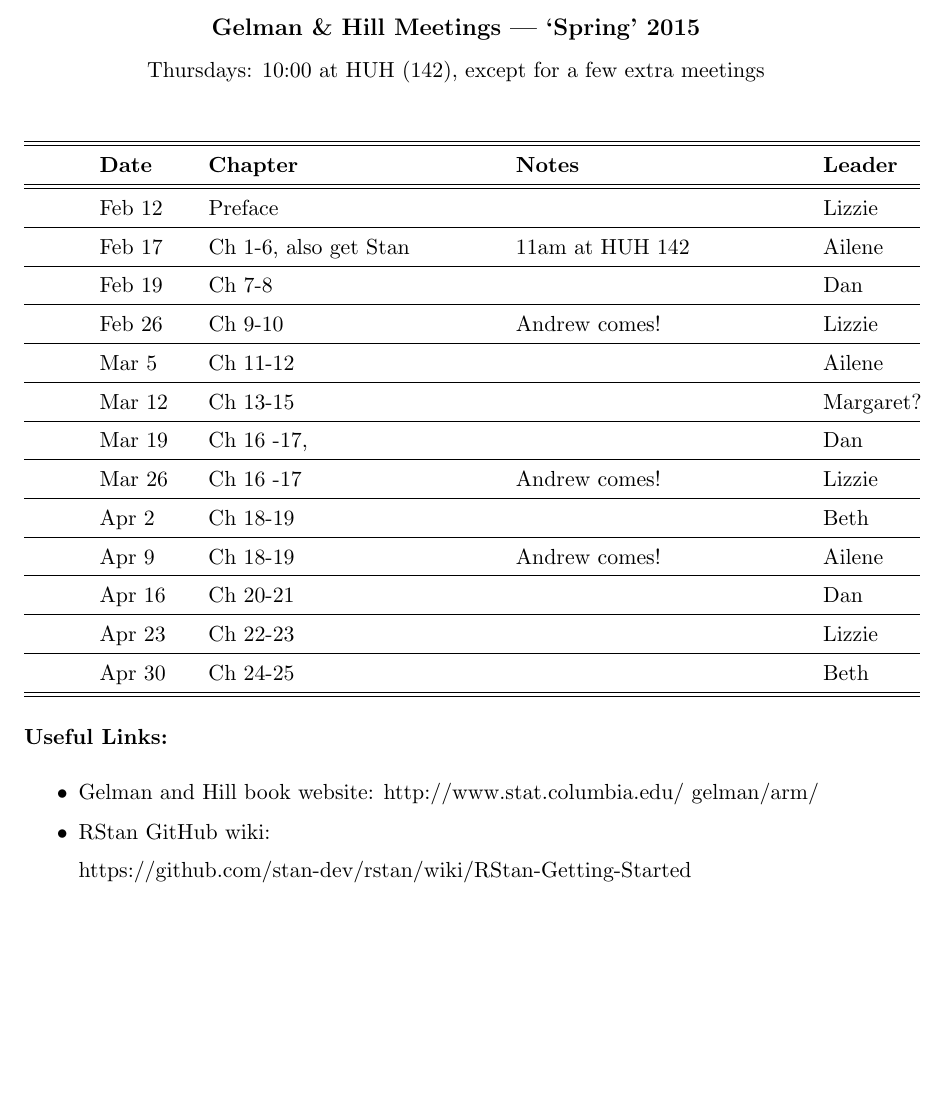
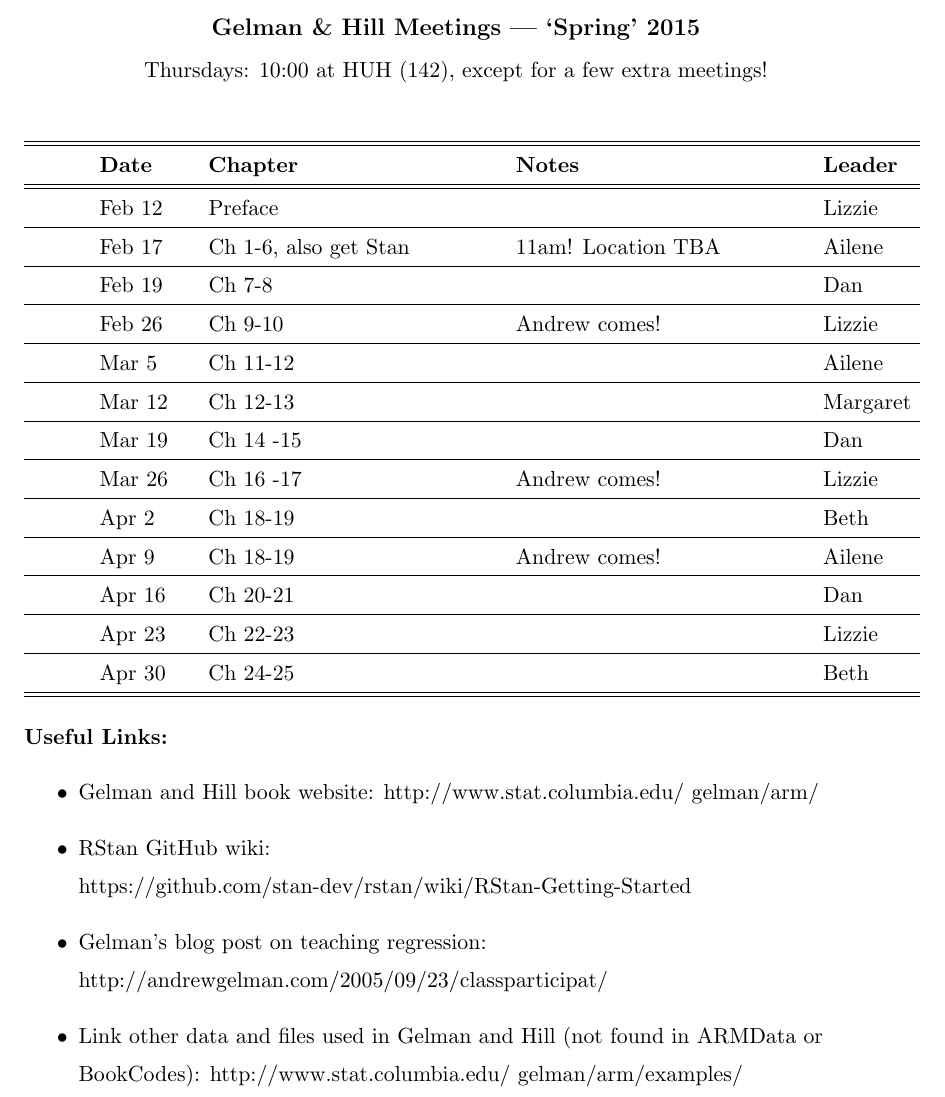
Before and after one commit to lizzieinvancouver/gelmanhill, a LaTeX document (gelmanhill_schedule.tex): part of the page, cut so that both start at the same text, the shorter picture padded with empty space. Compiled offline with pdfLaTeX.

Commit message:
Update gelmanhill_schedule.tex
changed dates and leaders slightly

```diff
--- a/gelmanhill_schedule.tex
+++ b/gelmanhill_schedule.tex
@@ -25,7 +25,7 @@
 
 \begin{center}
 {\large \textbf{Gelman \& Hill Meetings --- `Spring' 2015}} \\ [2pt]
-Thursdays: 10:00 at HUH (142), except for a few extra meetings\\
+Thursdays: 10:00 at HUH (142), except for a few extra meetings!\\
 \end{center}
 
 \begin{center}
@@ -36,12 +36,12 @@ Thursdays: 10:00 at HUH (142), except for a few extra meetings\\
          & \textbf{Leader} \\
 \hline \hline
  & Feb 12  &  Preface&        & Lizzie \\\hline
- & Feb 17  & Ch 1-6, also get Stan   &  11am at HUH 142 & Ailene  \\\hline
+ & Feb 17  & Ch 1-6, also get Stan   &  11am! Location TBA & Ailene  \\\hline
  & Feb 19  & Ch 7-8 &      & Dan \\\hline
  & Feb 26 & Ch 9-10 &  Andrew comes! & Lizzie  \\\hline
  & Mar 5 & Ch 11-12 &        & Ailene   \\\hline
- & Mar 12 & Ch 13-15 &  & Margaret? \\\hline
- & Mar 19 & Ch 16 -17, &        & Dan \\\hline
+ & Mar 12 & Ch 12-13 &  & Margaret \\\hline
+ & Mar 19 & Ch 14 -15 &        & Dan \\\hline
  & Mar 26 & Ch 16 -17 &  Andrew comes! & Lizzie  \\\hline
  & Apr 2& Ch 18-19   &  & Beth  \\\hline
  & Apr 9 & Ch 18-19   &  Andrew comes!& Ailene  \\\hline
@@ -52,9 +52,13 @@ Thursdays: 10:00 at HUH (142), except for a few extra meetings\\
 \end{tabular}
 \end{center}
 \subparagraph{Useful Links:}
-\begin{smitemize}
+\begin{itemize}
 \item Gelman and Hill book website: http://www.stat.columbia.edu/~gelman/arm/
 \item RStan GitHub wiki: https://github.com/stan-dev/rstan/wiki/RStan-Getting-Started
-\end{smitemize}
+\item Gelman's blog post on teaching regression: http://andrewgelman.com/2005/09/23/classparticipat/
+\item Link other data and files used in Gelman and Hill (not found in ARMData or BookCodes): http://www.stat.columbia.edu/~gelman/arm/examples/
+\end{itemize}
 
 \end{document}
+
+\end{document}
```
